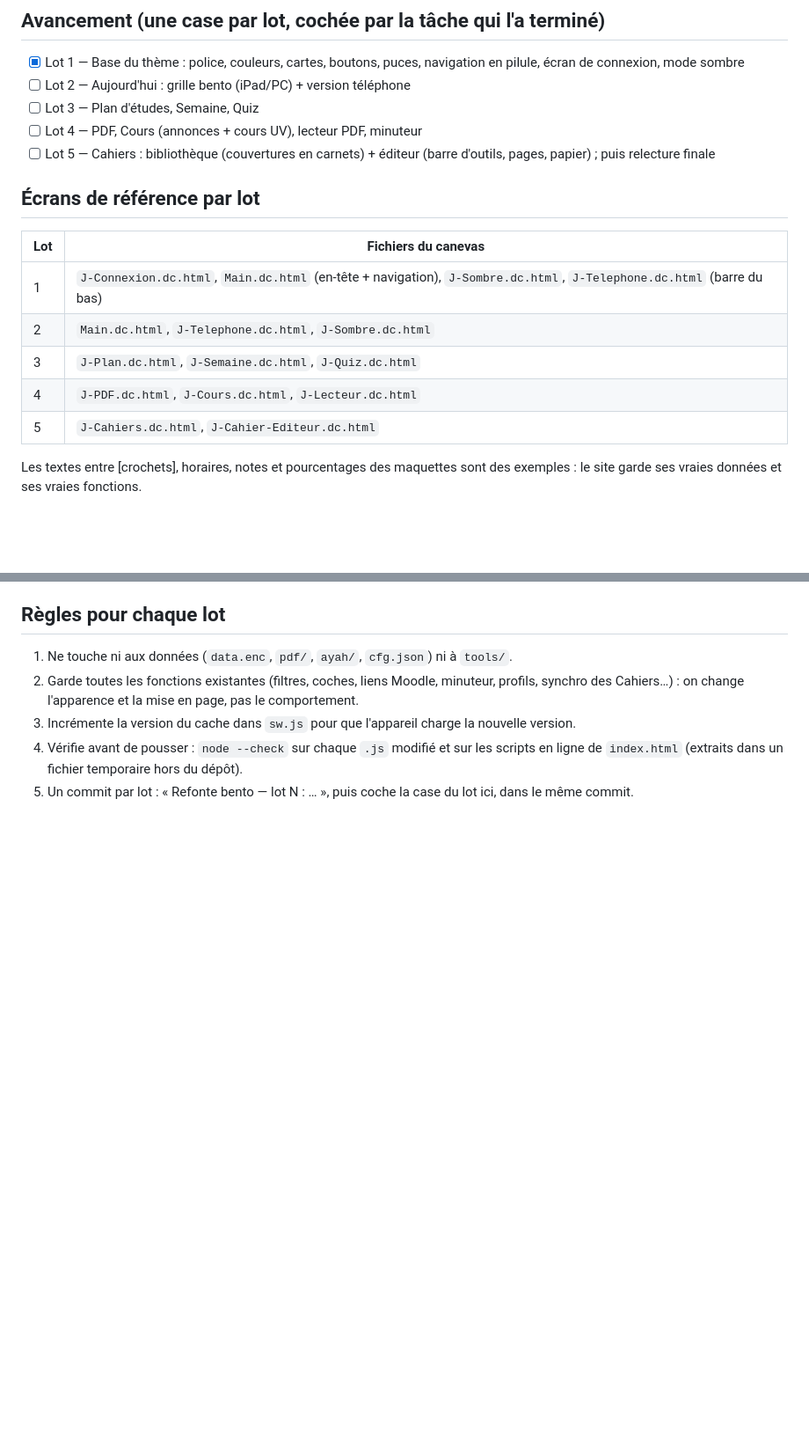
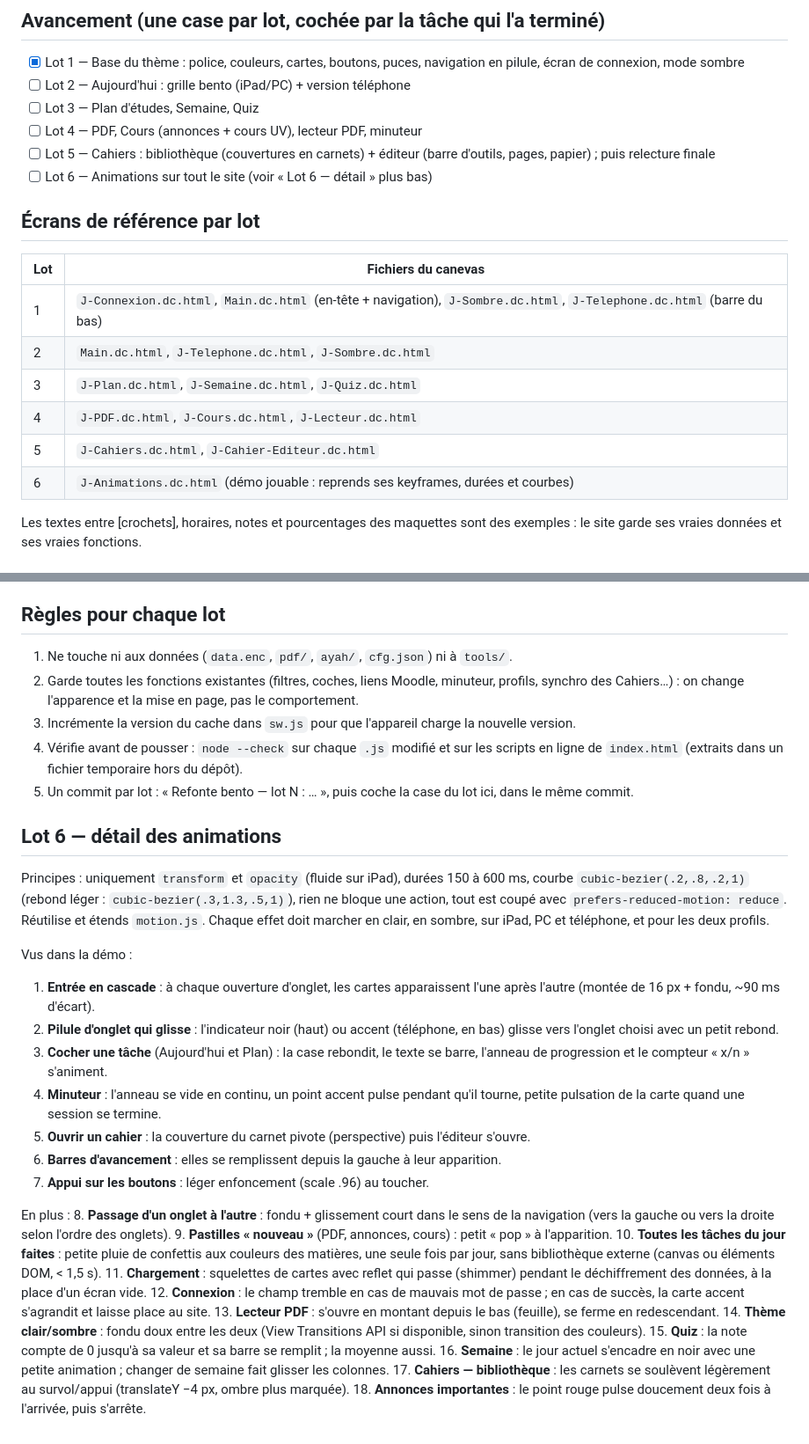
Before and after one commit to hadimrouie2006mr-pixel/q1-biomed, a Markdown page: REFONTE.md, 2 parts joined by grey strips. Shown at 88% size. GitHub-like rendering; blank space fills up the shorter version.

Commit message:
Refonte bento : ajout du lot 6 (animations)
Co-Authored-By: Claude Opus 5.5 <noreply@anthropic.com>
Claude-Session: https://claude.ai/code/session_01YcLEaTmm23aq7CLzyqiB7r

```diff
--- a/REFONTE.md
+++ b/REFONTE.md
@@ -11,6 +11,7 @@ Maquettes de référence : canevas Claude Design https://claude.ai/artifact/614N
 - [ ] Lot 3 — Plan d'études, Semaine, Quiz
 - [ ] Lot 4 — PDF, Cours (annonces + cours UV), lecteur PDF, minuteur
 - [ ] Lot 5 — Cahiers : bibliothèque (couvertures en carnets) + éditeur (barre d'outils, pages, papier) ; puis relecture finale
+- [ ] Lot 6 — Animations sur tout le site (voir « Lot 6 — détail » plus bas)
 
 ## Écrans de référence par lot
 
@@ -21,6 +22,7 @@ Maquettes de référence : canevas Claude Design https://claude.ai/artifact/614N
 | 3 | `J-Plan.dc.html`, `J-Semaine.dc.html`, `J-Quiz.dc.html` |
 | 4 | `J-PDF.dc.html`, `J-Cours.dc.html`, `J-Lecteur.dc.html` |
 | 5 | `J-Cahiers.dc.html`, `J-Cahier-Editeur.dc.html` |
+| 6 | `J-Animations.dc.html` (démo jouable : reprends ses keyframes, durées et courbes) |
 
 Les textes entre [crochets], horaires, notes et pourcentages des maquettes sont des exemples : le site garde ses vraies données et ses vraies fonctions.
 
@@ -43,3 +45,29 @@ Les textes entre [crochets], horaires, notes et pourcentages des maquettes sont
 3. Incrémente la version du cache dans `sw.js` pour que l'appareil charge la nouvelle version.
 4. Vérifie avant de pousser : `node --check` sur chaque `.js` modifié et sur les scripts en ligne de `index.html` (extraits dans un fichier temporaire hors du dépôt).
 5. Un commit par lot : « Refonte bento — lot N : … », puis coche la case du lot ici, dans le même commit.
+
+## Lot 6 — détail des animations
+
+Principes : uniquement `transform` et `opacity` (fluide sur iPad), durées 150 à 600 ms, courbe `cubic-bezier(.2,.8,.2,1)` (rebond léger : `cubic-bezier(.3,1.3,.5,1)`), rien ne bloque une action, tout est coupé avec `prefers-reduced-motion: reduce`. Réutilise et étends `motion.js`. Chaque effet doit marcher en clair, en sombre, sur iPad, PC et téléphone, et pour les deux profils.
+
+Vus dans la démo :
+1. **Entrée en cascade** : à chaque ouverture d'onglet, les cartes apparaissent l'une après l'autre (montée de 16 px + fondu, ~90 ms d'écart).
+2. **Pilule d'onglet qui glisse** : l'indicateur noir (haut) ou accent (téléphone, en bas) glisse vers l'onglet choisi avec un petit rebond.
+3. **Cocher une tâche** (Aujourd'hui et Plan) : la case rebondit, le texte se barre, l'anneau de progression et le compteur « x/n » s'animent.
+4. **Minuteur** : l'anneau se vide en continu, un point accent pulse pendant qu'il tourne, petite pulsation de la carte quand une session se termine.
+5. **Ouvrir un cahier** : la couverture du carnet pivote (perspective) puis l'éditeur s'ouvre.
+6. **Barres d'avancement** : elles se remplissent depuis la gauche à leur apparition.
+7. **Appui sur les boutons** : léger enfoncement (scale .96) au toucher.
+
+En plus :
+8. **Passage d'un onglet à l'autre** : fondu + glissement court dans le sens de la navigation (vers la gauche ou vers la droite selon l'ordre des onglets).
+9. **Pastilles « nouveau »** (PDF, annonces, cours) : petit « pop » à l'apparition.
+10. **Toutes les tâches du jour faites** : petite pluie de confettis aux couleurs des matières, une seule fois par jour, sans bibliothèque externe (canvas ou éléments DOM, < 1,5 s).
+11. **Chargement** : squelettes de cartes avec reflet qui passe (shimmer) pendant le déchiffrement des données, à la place d'un écran vide.
+12. **Connexion** : le champ tremble en cas de mauvais mot de passe ; en cas de succès, la carte accent s'agrandit et laisse place au site.
+13. **Lecteur PDF** : s'ouvre en montant depuis le bas (feuille), se ferme en redescendant.
+14. **Thème clair/sombre** : fondu doux entre les deux (View Transitions API si disponible, sinon transition des couleurs).
+15. **Quiz** : la note compte de 0 jusqu'à sa valeur et sa barre se remplit ; la moyenne aussi.
+16. **Semaine** : le jour actuel s'encadre en noir avec une petite animation ; changer de semaine fait glisser les colonnes.
+17. **Cahiers — bibliothèque** : les carnets se soulèvent légèrement au survol/appui (translateY −4 px, ombre plus marquée).
+18. **Annonces importantes** : le point rouge pulse doucement deux fois à l'arrivée, puis s'arrête.
```
